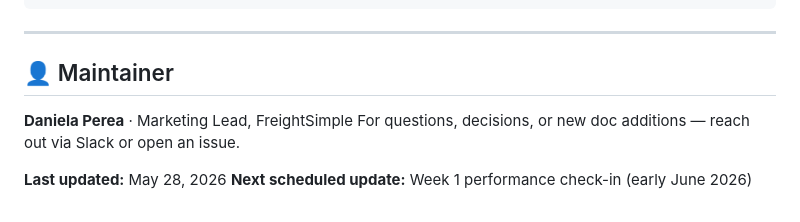
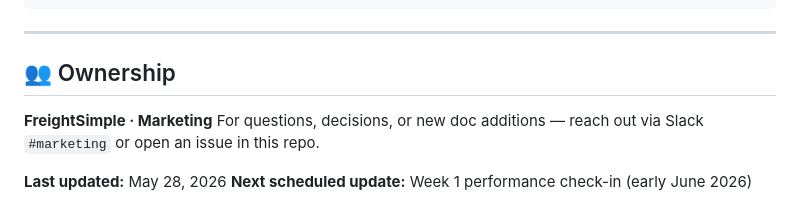
Before and after one commit to Danielapeream/googleads-may-june, a Markdown page: README.md, the part around the change. Drawn GitHub-style.

```diff
--- a/README.md
+++ b/README.md
@@ -162,10 +162,10 @@ freightsimple-google-ads/
 
 ---
 
-## 👤 Maintainer
+## 👥 Ownership
 
-**Daniela Perea** · Marketing Lead, FreightSimple
-For questions, decisions, or new doc additions — reach out via Slack or open an issue.
+**FreightSimple · Marketing**
+For questions, decisions, or new doc additions — reach out via Slack `#marketing` or open an issue in this repo.
 
 **Last updated:** May 28, 2026
 **Next scheduled update:** Week 1 performance check-in (early June 2026)
```
